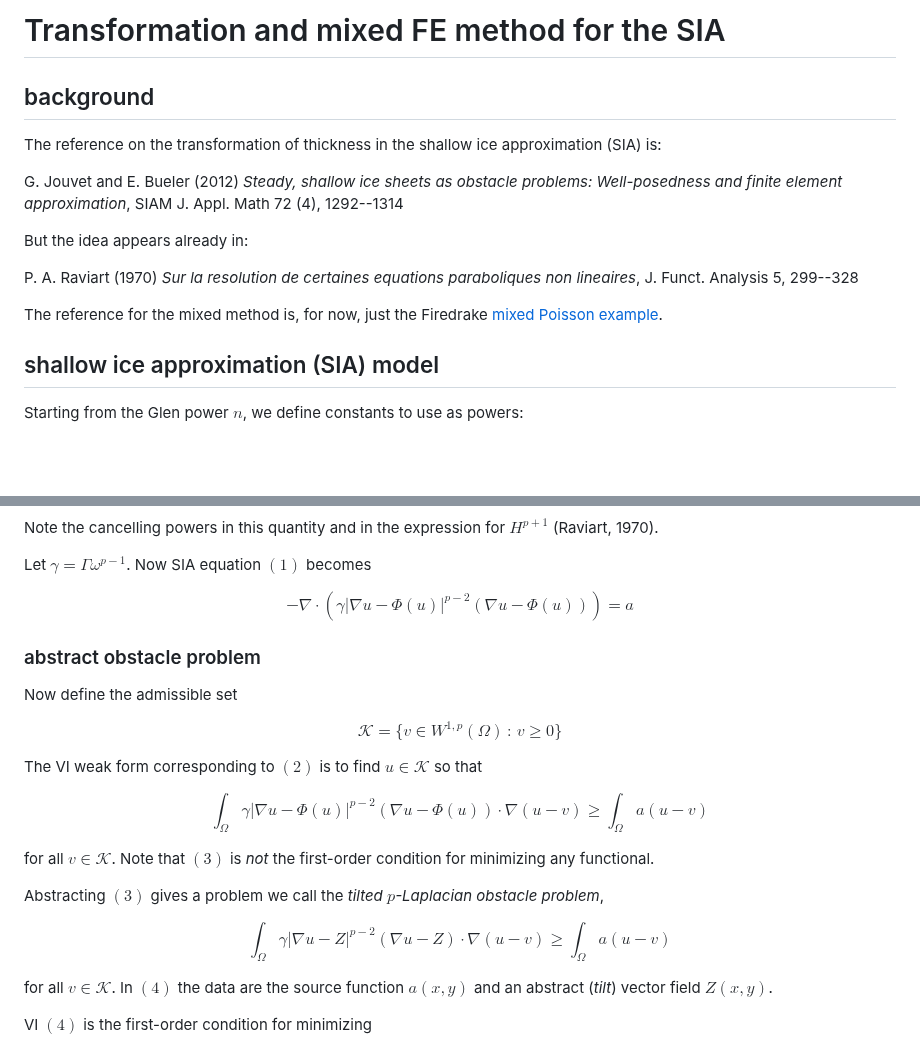
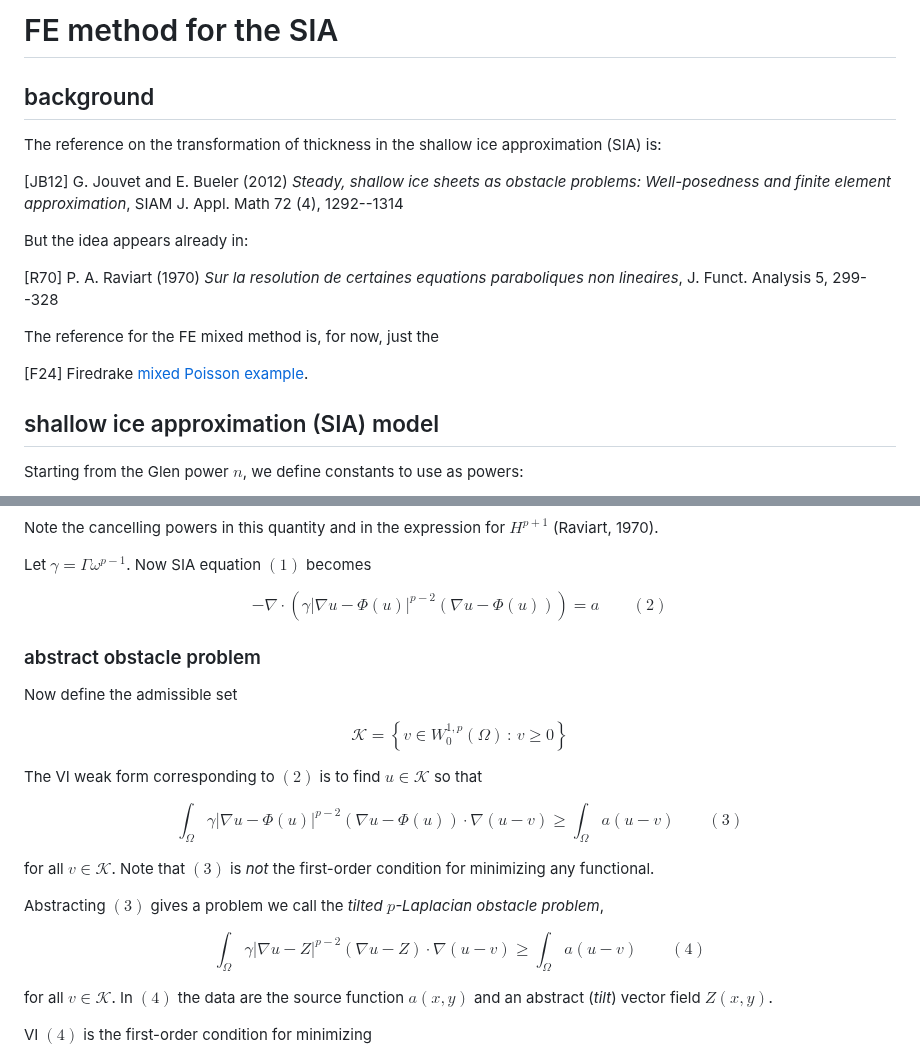
Before and after one commit to StefanoFochesatto/VI-AMR, a Markdown page: examples/glacier/METHOD.md, 2 parts joined by grey strips. GitHub-like rendering; blank space fills up the shorter version.

```diff
--- a/examples/glacier/METHOD.md
+++ b/examples/glacier/METHOD.md
@@ -1,16 +1,18 @@
-# Transformation and mixed FE method for the SIA
+# FE method for the SIA
 
 ## background
 
 The reference on the transformation of thickness in the shallow ice approximation (SIA) is:
 
-G. Jouvet and E. Bueler (2012) _Steady, shallow ice sheets as obstacle problems: Well-posedness and finite element approximation_, SIAM J. Appl. Math 72 (4), 1292--1314
+[JB12] G. Jouvet and E. Bueler (2012) _Steady, shallow ice sheets as obstacle problems: Well-posedness and finite element approximation_, SIAM J. Appl. Math 72 (4), 1292--1314
 
 But the idea appears already in:
 
-P. A. Raviart (1970) _Sur la resolution de certaines equations paraboliques non lineaires_, J. Funct. Analysis 5, 299--328
+[R70] P. A. Raviart (1970) _Sur la resolution de certaines equations paraboliques non lineaires_, J. Funct. Analysis 5, 299--328
 
-The reference for the mixed method is, for now, just the Firedrake [mixed Poisson example](https://www.firedrakeproject.org/demos/poisson_mixed.py.html).
+The reference for the FE mixed method is, for now, just the
+
+[F24] Firedrake [mixed Poisson example](https://www.firedrakeproject.org/demos/poisson_mixed.py.html).
 
 ## shallow ice approximation (SIA) model
 
@@ -62,23 +64,23 @@ Note the cancelling powers in this quantity and in the expression for $H^{p+1}$
 
 Let $\gamma = \Gamma \omega^{p-1}$.  Now SIA equation $(1)$ becomes
 
-$$-\nabla \cdot \left(\gamma |\nabla u - \Phi(u)|^{p-2} (\nabla u - \Phi(u))\right) = a$$
+$$-\nabla \cdot \left(\gamma |\nabla u - \Phi(u)|^{p-2} (\nabla u - \Phi(u))\right) = a \qquad (2)$$
 
 ### abstract obstacle problem
 
 Now define the admissible set
 
-$$\mathcal{K} = \{v \in W^{1,p}(\Omega) \,:\, v \ge 0\}$$
+$$\mathcal{K} = \left\{v \in W_0^{1,p}(\Omega) \,:\, v \ge 0\right\}$$
 
 The VI weak form corresponding to $(2)$ is to find $u\in\mathcal{K}$ so that
 
-$$\int_\Omega \gamma |\nabla u - \Phi(u)|^{p-2} (\nabla u - \Phi(u)) \cdot \nabla(u-v) \ge \int_\Omega a (u-v)$$
+$$\int_\Omega \gamma |\nabla u - \Phi(u)|^{p-2} (\nabla u - \Phi(u)) \cdot \nabla(u-v) \ge \int_\Omega a (u-v) \qquad (3)$$
 
 for all $v\in\mathcal{K}$.  Note that $(3)$ is _not_ the first-order condition for minimizing any functional.
 
 Abstracting $(3)$ gives a problem we call the _tilted $p$-Laplacian obstacle problem_,
 
-$$\int_\Omega \gamma |\nabla u - Z|^{p-2} (\nabla u - Z) \cdot \nabla(u-v) \ge \int_\Omega a (u-v)$$
+$$\int_\Omega \gamma |\nabla u - Z|^{p-2} (\nabla u - Z) \cdot \nabla(u-v) \ge \int_\Omega a (u-v) \qquad (4)$$
 
 for all $v\in\mathcal{K}$.  In $(4)$ the data are the source function $a(x,y)$ and an abstract (_tilt_) vector field $Z(x,y)$.
 
```
Also changed, not shown: other parts of examples/glacier/METHOD.md (+65 -1 lines).
